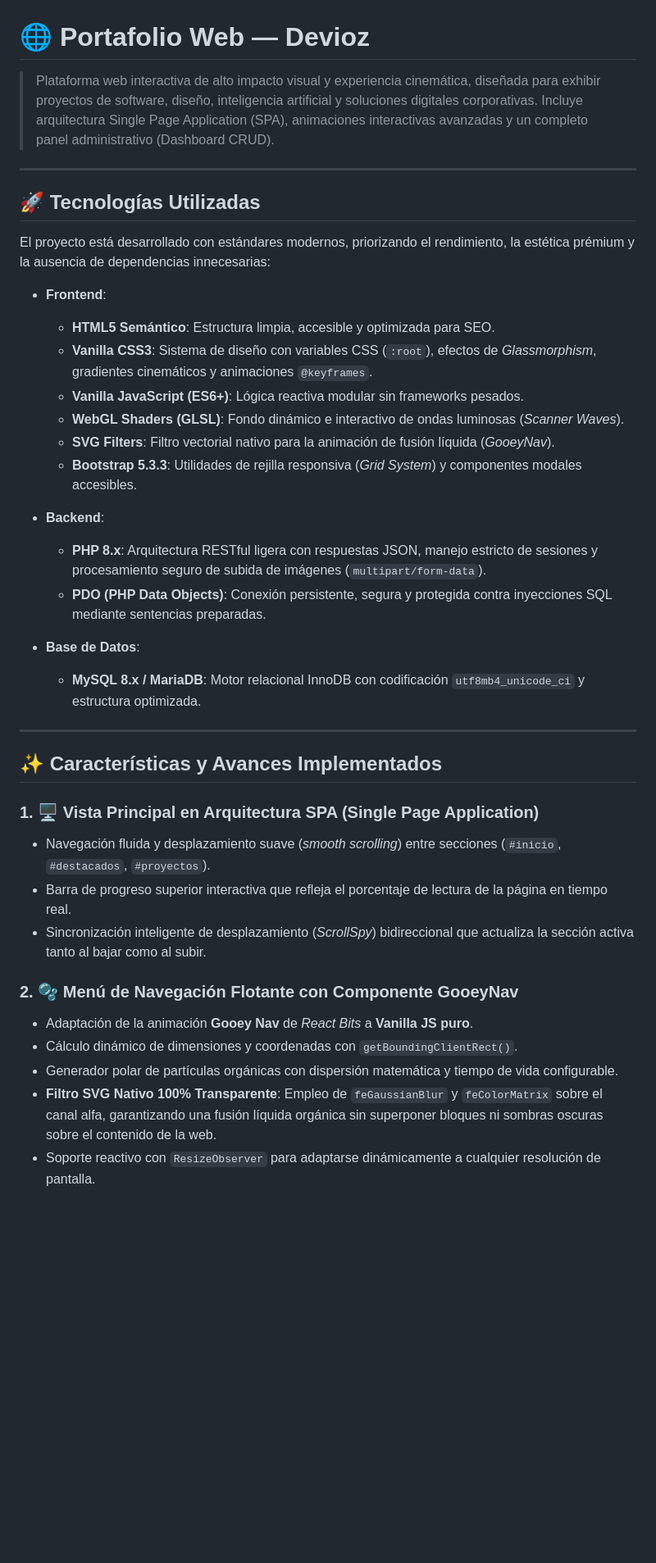
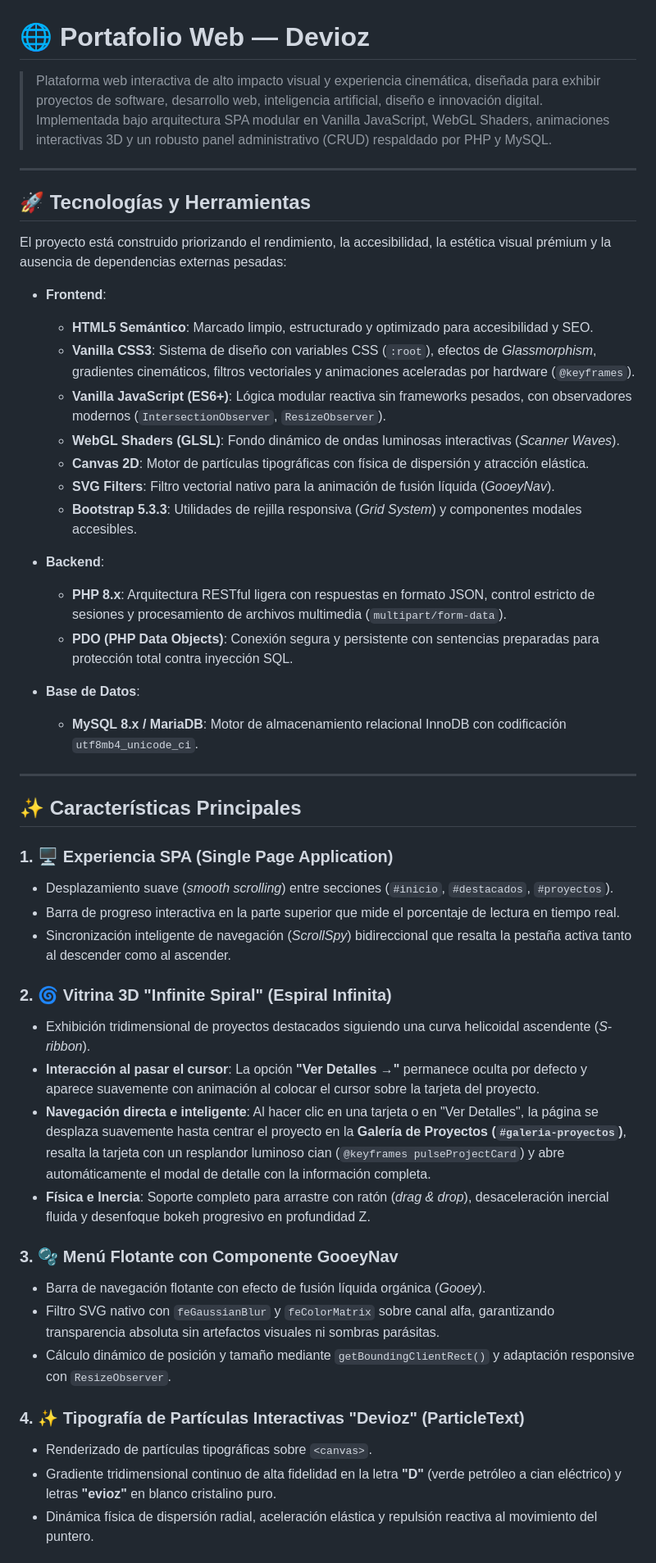
Before and after one commit to dasmo100/portafolio-Devioz, a Markdown page: README.md, the part around one of its changes. Shown at 82% size. Drawn GitHub-style; blank space fills up the shorter version.

```diff
--- a/README.md
+++ b/README.md
@@ -1,43 +1,51 @@
 # 🌐 Portafolio Web — Devioz
 
-> Plataforma web interactiva de alto impacto visual y experiencia cinemática, diseñada para exhibir proyectos de software, diseño, inteligencia artificial y soluciones digitales corporativas. Incluye arquitectura Single Page Application (SPA), animaciones interactivas avanzadas y un completo panel administrativo (Dashboard CRUD).
+> Plataforma web interactiva de alto impacto visual y experiencia cinemática, diseñada para exhibir proyectos de software, desarrollo web, inteligencia artificial, diseño e innovación digital. Implementada bajo arquitectura SPA modular en Vanilla JavaScript, WebGL Shaders, animaciones interactivas 3D y un robusto panel administrativo (CRUD) respaldado por PHP y MySQL.
 
 ---
 
-## 🚀 Tecnologías Utilizadas
+## 🚀 Tecnologías y Herramientas
 
-El proyecto está desarrollado con estándares modernos, priorizando el rendimiento, la estética prémium y la ausencia de dependencias innecesarias:
+El proyecto está construido priorizando el rendimiento, la accesibilidad, la estética visual prémium y la ausencia de dependencias externas pesadas:
 
 - **Frontend**:
-  - **HTML5 Semántico**: Estructura limpia, accesible y optimizada para SEO.
-  - **Vanilla CSS3**: Sistema de diseño con variables CSS (`:root`), efectos de _Glassmorphism_, gradientes cinemáticos y animaciones `@keyframes`.
-  - **Vanilla JavaScript (ES6+)**: Lógica reactiva modular sin frameworks pesados.
-  - **WebGL Shaders (GLSL)**: Fondo dinámico e interactivo de ondas luminosas (_Scanner Waves_).
-  - **SVG Filters**: Filtro vectorial nativo para la animación de fusión líquida (_GooeyNav_).
-  - **Bootstrap 5.3.3**: Utilidades de rejilla responsiva (_Grid System_) y componentes modales accesibles.
+  - **HTML5 Semántico**: Marcado limpio, estructurado y optimizado para accesibilidad y SEO.
+  - **Vanilla CSS3**: Sistema de diseño con variables CSS (`:root`), efectos de *Glassmorphism*, gradientes cinemáticos, filtros vectoriales y animaciones aceleradas por hardware (`@keyframes`).
+  - **Vanilla JavaScript (ES6+)**: Lógica modular reactiva sin frameworks pesados, con observadores modernos (`IntersectionObserver`, `ResizeObserver`).
+  - **WebGL Shaders (GLSL)**: Fondo dinámico de ondas luminosas interactivas (*Scanner Waves*).
+  - **Canvas 2D**: Motor de partículas tipográficas con física de dispersión y atracción elástica.
+  - **SVG Filters**: Filtro vectorial nativo para la animación de fusión líquida (*GooeyNav*).
+  - **Bootstrap 5.3.3**: Utilidades de rejilla responsiva (*Grid System*) y componentes modales accesibles.
 
 - **Backend**:
-  - **PHP 8.x**: Arquitectura RESTful ligera con respuestas JSON, manejo estricto de sesiones y procesamiento seguro de subida de imágenes (`multipart/form-data`).
-  - **PDO (PHP Data Objects)**: Conexión persistente, segura y protegida contra inyecciones SQL mediante sentencias preparadas.
+  - **PHP 8.x**: Arquitectura RESTful ligera con respuestas en formato JSON, control estricto de sesiones y procesamiento de archivos multimedia (`multipart/form-data`).
+  - **PDO (PHP Data Objects)**: Conexión segura y persistente con sentencias preparadas para protección total contra inyección SQL.
 
 - **Base de Datos**:
-  - **MySQL 8.x / MariaDB**: Motor relacional InnoDB con codificación `utf8mb4_unicode_ci` y estructura optimizada.
+  - **MySQL 8.x / MariaDB**: Motor de almacenamiento relacional InnoDB con codificación `utf8mb4_unicode_ci`.
 
 ---
 
-## ✨ Características y Avances Implementados
+## ✨ Características Principales
 
-### 1. 🖥️ Vista Principal en Arquitectura SPA (Single Page Application)
+### 1. 🖥️ Experiencia SPA (Single Page Application)
+- Desplazamiento suave (*smooth scrolling*) entre secciones (`#inicio`, `#destacados`, `#proyectos`).
+- Barra de progreso interactiva en la parte superior que mide el porcentaje de lectura en tiempo real.
+- Sincronización inteligente de navegación (*ScrollSpy*) bidireccional que resalta la pestaña activa tanto al descender como al ascender.
 
-- Navegación fluida y desplazamiento suave (_smooth scrolling_) entre secciones (`#inicio`, `#destacados`, `#proyectos`).
-- Barra de progreso superior interactiva que refleja el porcentaje de lectura de la página en tiempo real.
-- Sincronización inteligente de desplazamiento (_ScrollSpy_) bidireccional que actualiza la sección activa tanto al bajar como al subir.
+### 2. 🌀 Vitrina 3D "Infinite Spiral" (Espiral Infinita)
+- Exhibición tridimensional de proyectos destacados siguiendo una curva helicoidal ascendente (*S-ribbon*).
+- **Interacción al pasar el cursor**: La opción **"Ver Detalles →"** permanece oculta por defecto y aparece suavemente con animación al colocar el cursor sobre la tarjeta del proyecto.
+- **Navegación directa e inteligente**: Al hacer clic en una tarjeta o en "Ver Detalles", la página se desplaza suavemente hasta centrar el proyecto en la **Galería de Proyectos (`#galeria-proyectos`)**, resalta la tarjeta con un resplandor luminoso cian (`@keyframes pulseProjectCard`) y abre automáticamente el modal de detalle con la información completa.
+- **Física e Inercia**: Soporte completo para arrastre con ratón (*drag & drop*), desaceleración inercial fluida y desenfoque bokeh progresivo en profundidad Z.
 
-### 2. 🫧 Menú de Navegación Flotante con Componente GooeyNav
+### 3. 🫧 Menú Flotante con Componente GooeyNav
+- Barra de navegación flotante con efecto de fusión líquida orgánica (*Gooey*).
+- Filtro SVG nativo con `feGaussianBlur` y `feColorMatrix` sobre canal alfa, garantizando transparencia absoluta sin artefactos visuales ni sombras parásitas.
+- Cálculo dinámico de posición y tamaño mediante `getBoundingClientRect()` y adaptación responsive con `ResizeObserver`.
 
-- Adaptación de la animación **Gooey Nav** de _React Bits_ a **Vanilla JS puro**.
-- Cálculo dinámico de dimensiones y coordenadas con `getBoundingClientRect()`.
-- Generador polar de partículas orgánicas con dispersión matemática y tiempo de vida configurable.
-- **Filtro SVG Nativo 100% Transparente**: Empleo de `feGaussianBlur` y `feColorMatrix` sobre el canal alfa, garantizando una fusión líquida orgánica sin superponer bloques ni sombras oscuras sobre el contenido de la web.
-- Soporte reactivo con `ResizeObserver` para adaptarse dinámicamente a cualquier resolución de pantalla.
+### 4. ✨ Tipografía de Partículas Interactivas "Devioz" (ParticleText)
+- Renderizado de partículas tipográficas sobre `<canvas>`.
+- Gradiente tridimensional continuo de alta fidelidad en la letra **"D"** (verde petróleo a cian eléctrico) y letras **"evioz"** en blanco cristalino puro.
+- Dinámica física de dispersión radial, aceleración elástica y repulsión reactiva al movimiento del puntero.
 
```
Also changed, not shown: other parts of README.md (+93 -81 lines).
